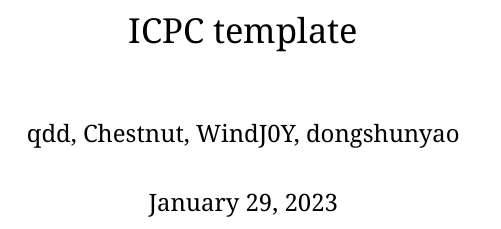
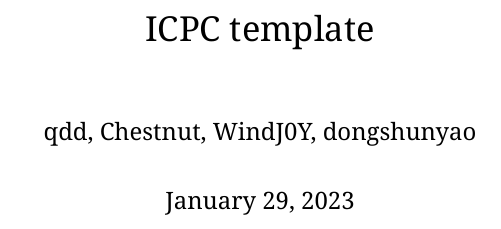
Before and after one commit to qdd-moe/qdd-s-ICPC-template-export, a LaTeX book (template-export/template.tex): part of page 1 of 5, cut so that both start at the same text. Compiled offline with XeLaTeX; a missing font is replaced by an installed copy or a similar font.

Commit message:
why doesn't the US use a4 paper?

```diff
--- a/template-export/template.tex
+++ b/template-export/template.tex
@@ -1,4 +1,4 @@
-\documentclass[10pt,a4paper,openany]{book}
+\documentclass[10pt,letterpaper,openany]{book}
 \usepackage[normalem]{ulem}
 \usepackage{xeCJK}
 \usepackage{tocloft}
```
